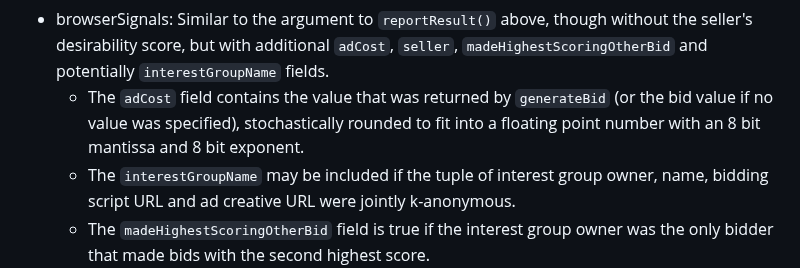
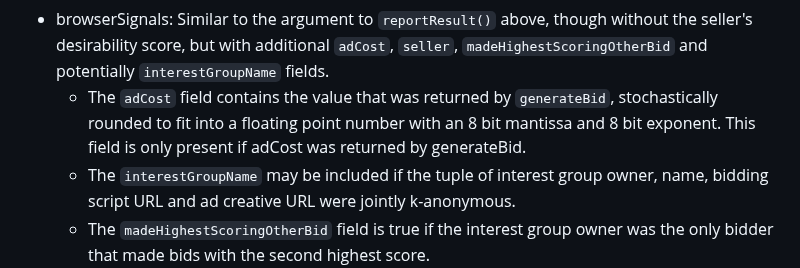
Before and after one commit to WICG/turtledove, a Markdown page: FLEDGE.md, the part around the change. GitHub-like rendering.

Commit message:
Adcost is only present if specified

```diff
--- a/FLEDGE.md
+++ b/FLEDGE.md
@@ -667,7 +667,7 @@ The arguments to this function are:
 *   auctionSignals and perBuyerSignals: As in the call to `generateBid()` for the winning interest group.
 *   sellerSignals: The output of `reportResult()` above, giving the seller an opportunity to pass information to the buyer. In the case where the winning buyer won a component auction and then went on to win the top-level auction, this is the output of component auction's seller's `reportResult()` method.
 *   browserSignals: Similar to the argument to `reportResult()` above, though without the seller's desirability score, but with additional `adCost`, `seller`, `madeHighestScoringOtherBid` and potentially `interestGroupName` fields.
-    *   The `adCost` field contains the value that was returned by `generateBid` (or the bid value if no value was specified), stochastically rounded to fit into a floating point number with an 8 bit mantissa and 8 bit exponent.
+    *   The `adCost` field contains the value that was returned by `generateBid`, stochastically rounded to fit into a floating point number with an 8 bit mantissa and 8 bit exponent. This field is only present if adCost was returned by generateBid.
     *   The `interestGroupName` may be included if the tuple of interest group owner, name, bidding script URL and ad creative URL were jointly k-anonymous.
     *   The `madeHighestScoringOtherBid` field is true if the interest group owner was the only bidder that made bids with the second highest score.
     *   The `highestScoringOtherBid` and `madeHighestScoringOtherBid` fields are based on the auction the interest group was directly part of. If that was a component auction, they're from the component auction. If that was the top-level auction, then they're from the top-level auction. Component bidders do not get these signals from top-level auctions since it is the auction seller joining the top-level auction, instead of winning component bidders joining the top-level auction directly.
```
